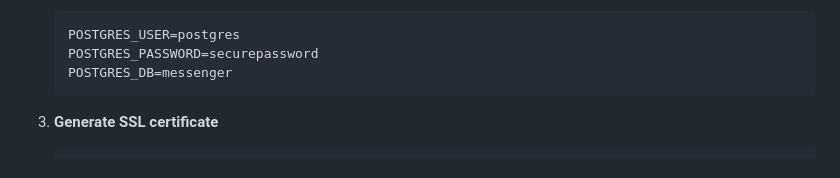
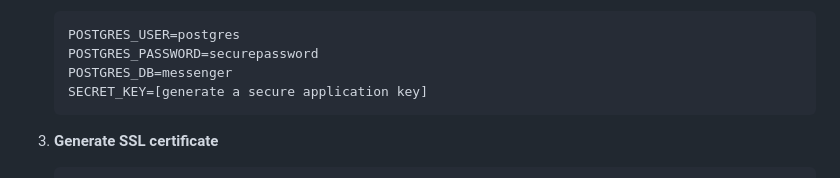
Before and after one commit to jarzeckil/secure-messenger, a Markdown page: README.md, the part around the change. Rendered like a GitHub page.

Commit message:
Add instruction to generate a secure application key [skip ci]

````diff
--- a/README.md
+++ b/README.md
@@ -107,6 +107,7 @@ Instead of keeping the private key in RAM or Disk, we share the responsibility:
     POSTGRES_USER=postgres
     POSTGRES_PASSWORD=securepassword
     POSTGRES_DB=messenger
+    SECRET_KEY=[generate a secure application key]
     ```
 
 3. **Generate SSL certificate**
````
